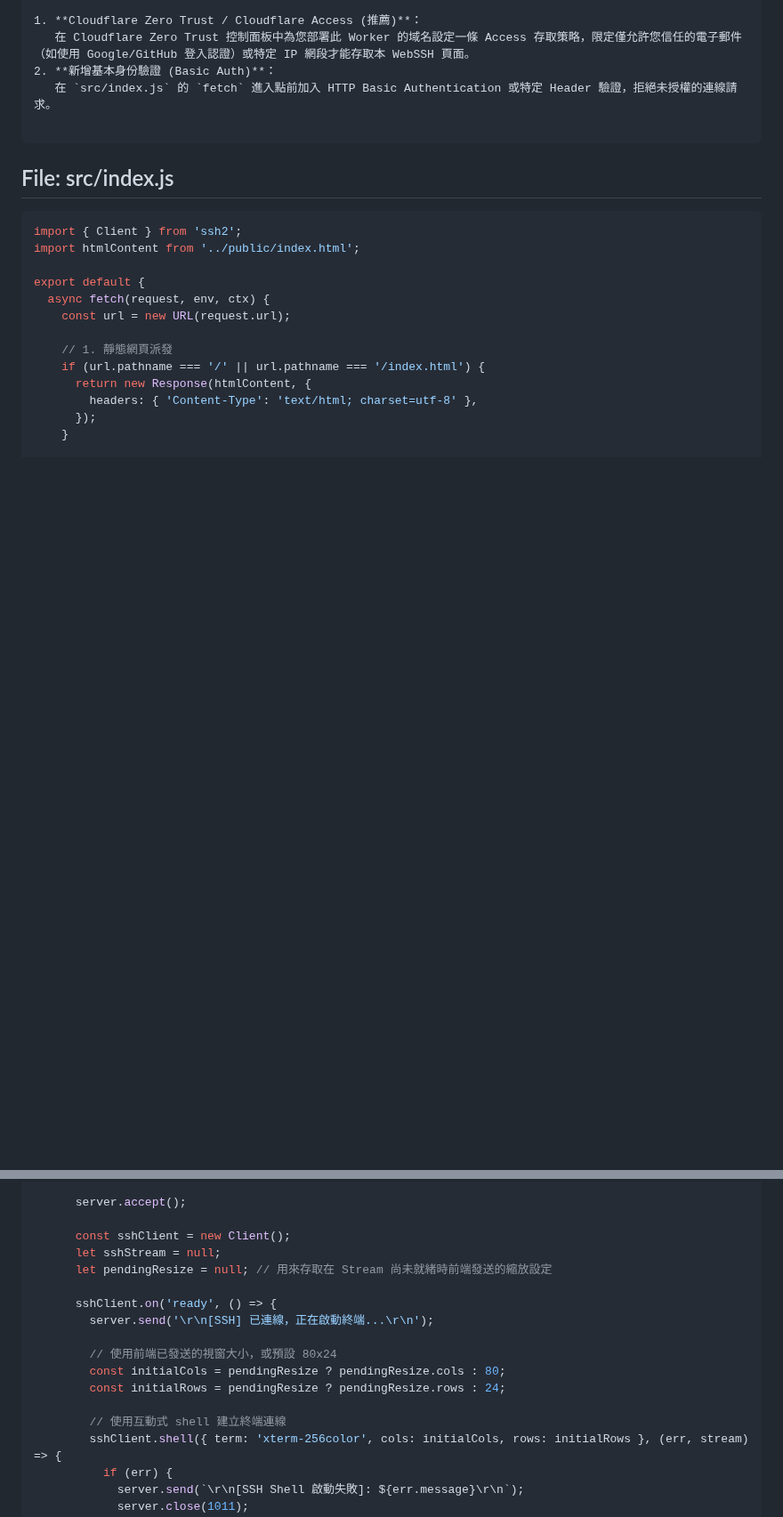
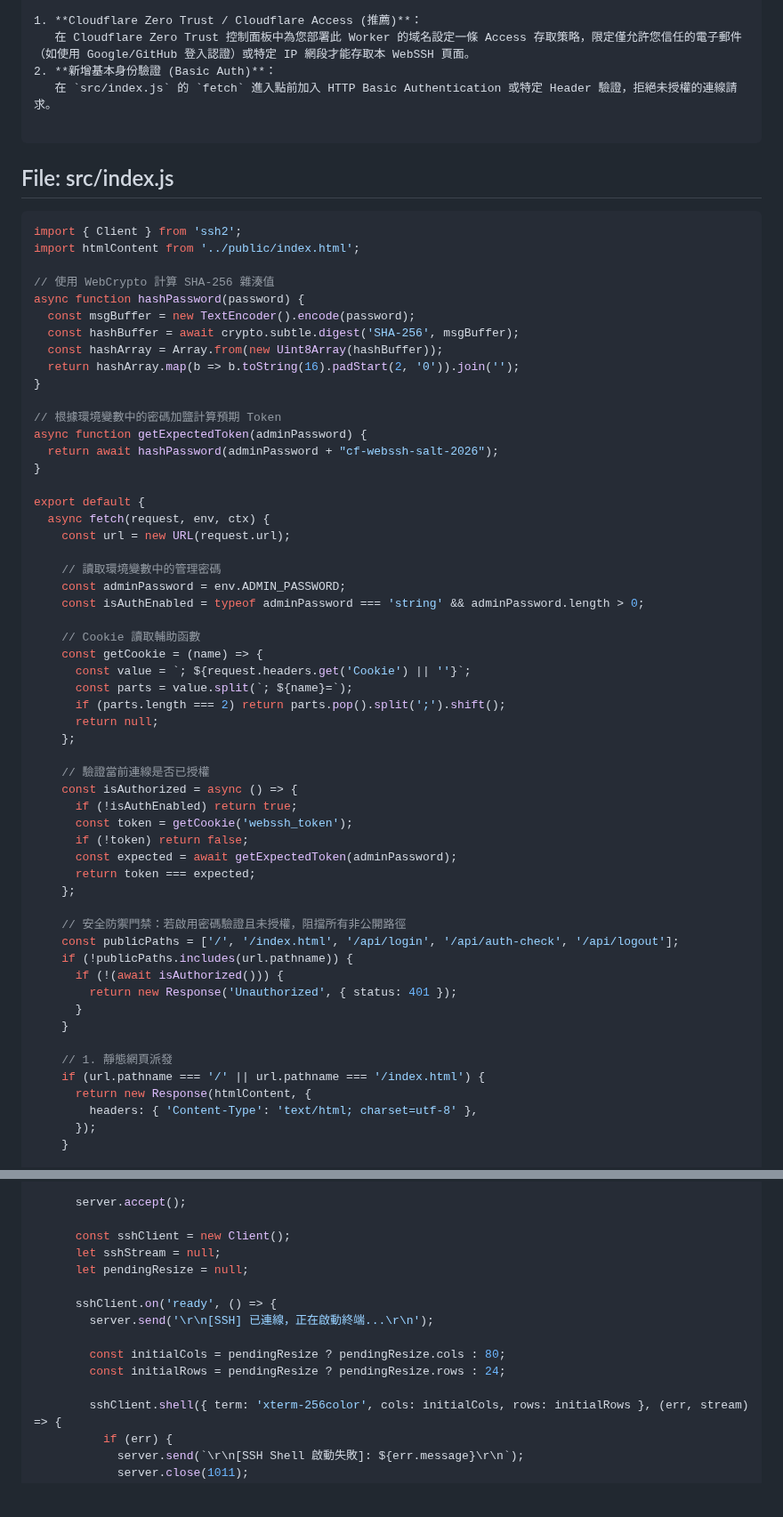
Before and after one commit to sammy0101/cf-webssh, a Markdown page: combined_project_code.md, 2 parts joined by grey strips. Shown at 89% size. Drawn GitHub-style; blank space fills up the shorter version.

```diff
--- a/combined_project_code.md
+++ b/combined_project_code.md
@@ -84,9 +84,51 @@ Generated on: Tue Jun 23 18:11:41 UTC 2026
 import { Client } from 'ssh2';
 import htmlContent from '../public/index.html';
 
+// 使用 WebCrypto 計算 SHA-256 雜湊值
+async function hashPassword(password) {
+  const msgBuffer = new TextEncoder().encode(password);
+  const hashBuffer = await crypto.subtle.digest('SHA-256', msgBuffer);
+  const hashArray = Array.from(new Uint8Array(hashBuffer));
+  return hashArray.map(b => b.toString(16).padStart(2, '0')).join('');
+}
+
+// 根據環境變數中的密碼加鹽計算預期 Token
+async function getExpectedToken(adminPassword) {
+  return await hashPassword(adminPassword + "cf-webssh-salt-2026");
+}
+
 export default {
   async fetch(request, env, ctx) {
     const url = new URL(request.url);
+
+    // 讀取環境變數中的管理密碼
+    const adminPassword = env.ADMIN_PASSWORD;
+    const isAuthEnabled = typeof adminPassword === 'string' && adminPassword.length > 0;
+
+    // Cookie 讀取輔助函數
+    const getCookie = (name) => {
+      const value = `; ${request.headers.get('Cookie') || ''}`;
+      const parts = value.split(`; ${name}=`);
+      if (parts.length === 2) return parts.pop().split(';').shift();
+      return null;
+    };
+
+    // 驗證當前連線是否已授權
+    const isAuthorized = async () => {
+      if (!isAuthEnabled) return true;
+      const token = getCookie('webssh_token');
+      if (!token) return false;
+      const expected = await getExpectedToken(adminPassword);
+      return token === expected;
+    };
+
+    // 安全防禦門禁：若啟用密碼驗證且未授權，阻擋所有非公開路徑
+    const publicPaths = ['/', '/index.html', '/api/login', '/api/auth-check', '/api/logout'];
+    if (!publicPaths.includes(url.pathname)) {
+      if (!(await isAuthorized())) {
+        return new Response('Unauthorized', { status: 401 });
+      }
+    }
 
     // 1. 靜態網頁派發
     if (url.pathname === '/' || url.pathname === '/index.html') {
@@ -204,16 +289,14 @@ export default {
 
       const sshClient = new Client();
       let sshStream = null;
-      let pendingResize = null; // 用來存取在 Stream 尚未就緒時前端發送的縮放設定
+      let pendingResize = null;
 
       sshClient.on('ready', () => {
         server.send('\r\n[SSH] 已連線，正在啟動終端...\r\n');
 
-        // 使用前端已發送的視窗大小，或預設 80x24
         const initialCols = pendingResize ? pendingResize.cols : 80;
         const initialRows = pendingResize ? pendingResize.rows : 24;
 
-        // 使用互動式 shell 建立終端連線
         sshClient.shell({ term: 'xterm-256color', cols: initialCols, rows: initialRows }, (err, stream) => {
           if (err) {
             server.send(`\r\n[SSH Shell 啟動失敗]: ${err.message}\r\n`);
```
Also changed, not shown: other parts of combined_project_code.md (+51 -14 lines).
